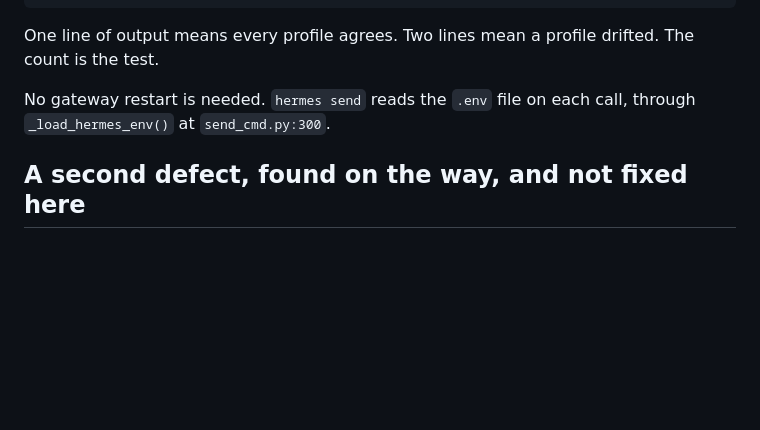
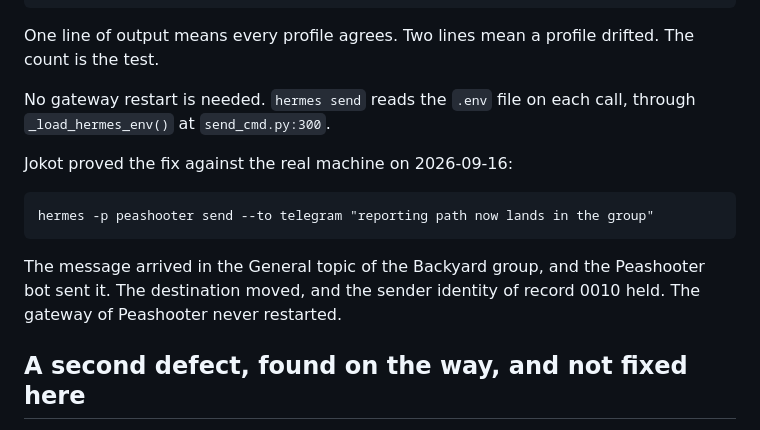
Before and after one commit to jokot/backyard, a Markdown page: teach/learning-records/0043-a-report-that-went-to-the-wrong-room.md, the part around the change. Rendered like a GitHub page; blank space fills up the shorter version.

Commit message:
Prove the reporting path against the real machine
Jokot ran one command on 2026-09-16:

  hermes -p peashooter send --to telegram "reporting path now lands in the group"

The message arrived in the General topic of the Backyard group, and the
Peashooter bot sent it. The record now rests on real output rather than
on source reading alone.

The result confirms two claims. The destination moved from the private
chat to the group. The sender identity of record 0010 held, because the
worker still speaks through its own bot. The gateway of Peashooter never
restarted, which confirms that hermes send reads the .env file on each
call.

Co-Authored-By: Claude Opus 5 <noreply@anthropic.com>

````diff
--- a/teach/learning-records/0043-a-report-that-went-to-the-wrong-room.md
+++ b/teach/learning-records/0043-a-report-that-went-to-the-wrong-room.md
@@ -99,6 +99,16 @@ drifted. The count is the test.
 No gateway restart is needed. `hermes send` reads the `.env` file on
 each call, through `_load_hermes_env()` at `send_cmd.py:300`.
 
+Jokot proved the fix against the real machine on 2026-09-16:
+
+```
+hermes -p peashooter send --to telegram "reporting path now lands in the group"
+```
+
+The message arrived in the General topic of the Backyard group, and the
+Peashooter bot sent it. The destination moved, and the sender identity
+of record 0010 held. The gateway of Peashooter never restarted.
+
 ## A second defect, found on the way, and not fixed here
 
 A forum group routes a message to a topic by `message_thread_id`. The
````
